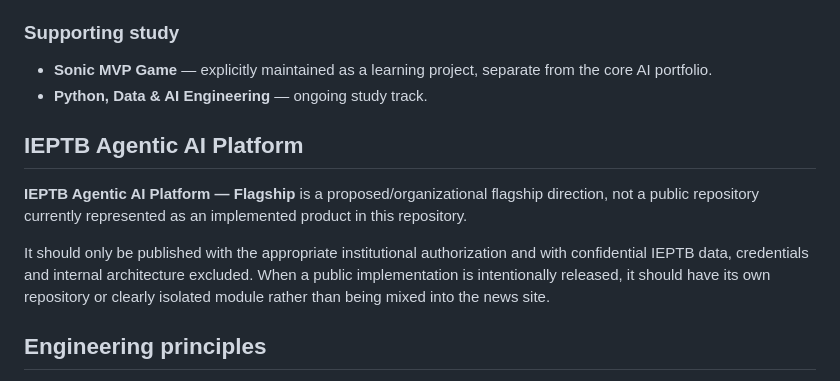
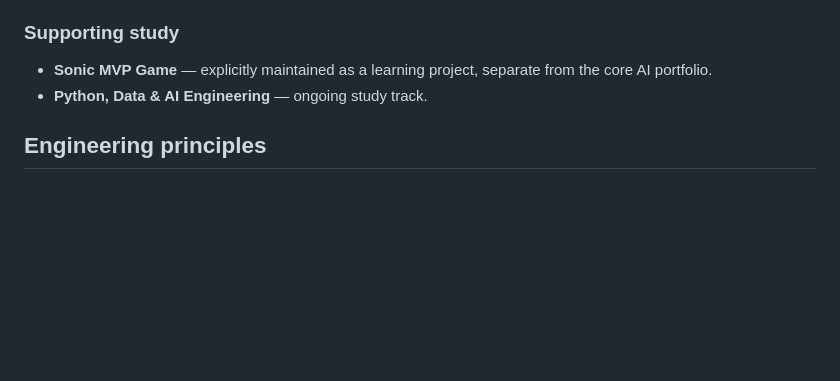
Before and after one commit to Ayorinha/global-tech-news-ai, a Markdown page: README.md, the part around one of its changes. GitHub-like rendering; blank space fills up the shorter version.

Commit message:
docs: remove internal organization references

```diff
--- a/README.md
+++ b/README.md
@@ -127,12 +127,6 @@ The public portfolio metadata is maintained in `data/projects.json`.
 - **Sonic MVP Game** — explicitly maintained as a learning project, separate from the core AI portfolio.
 - **Python, Data & AI Engineering** — ongoing study track.
 
-## IEPTB Agentic AI Platform
-
-**IEPTB Agentic AI Platform — Flagship** is a proposed/organizational flagship direction, not a public repository currently represented as an implemented product in this repository.
-
-It should only be published with the appropriate institutional authorization and with confidential IEPTB data, credentials and internal architecture excluded. When a public implementation is intentionally released, it should have its own repository or clearly isolated module rather than being mixed into the news site.
-
 ## Engineering principles
 
 - Reproducible tests and evidence
```
Also changed, not shown: other parts of README.md (+1 -1 lines).
